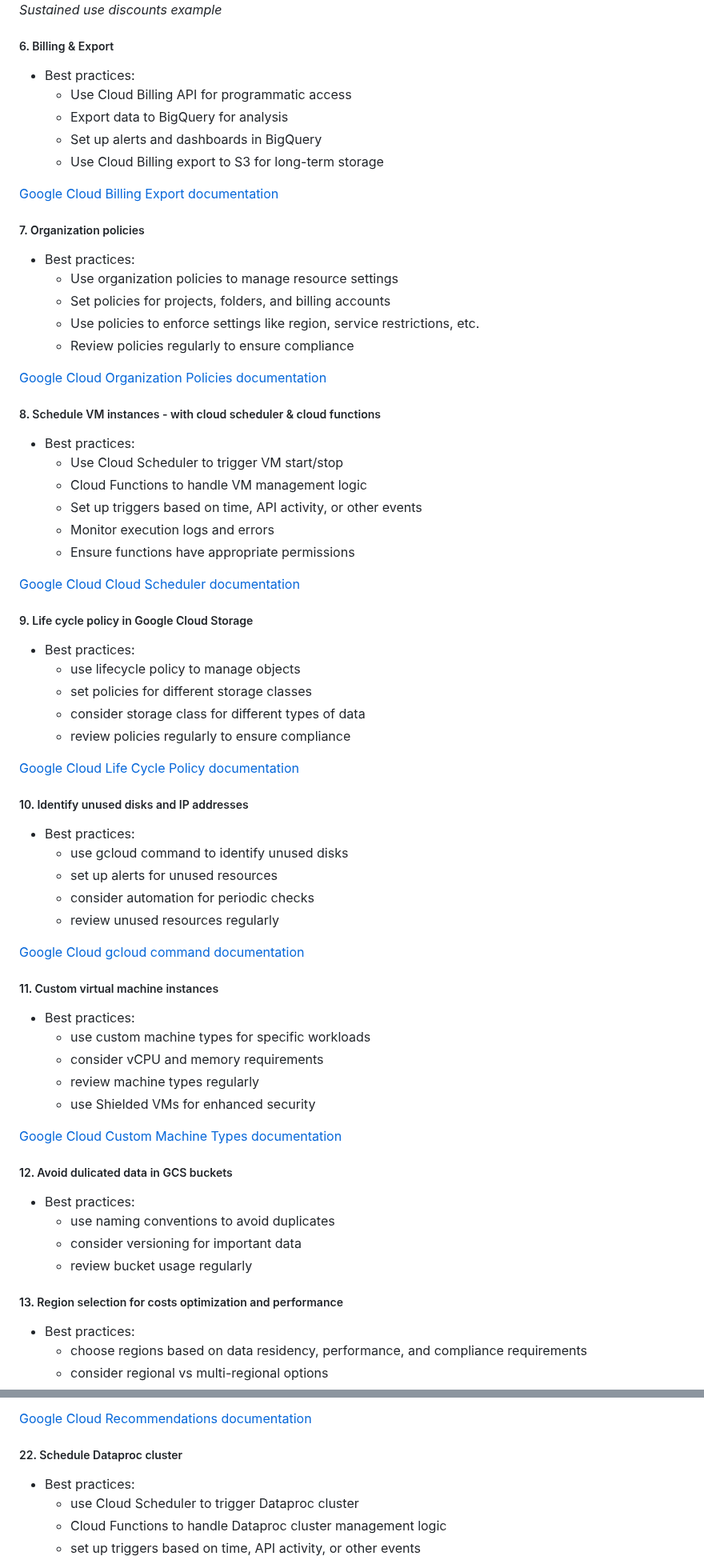
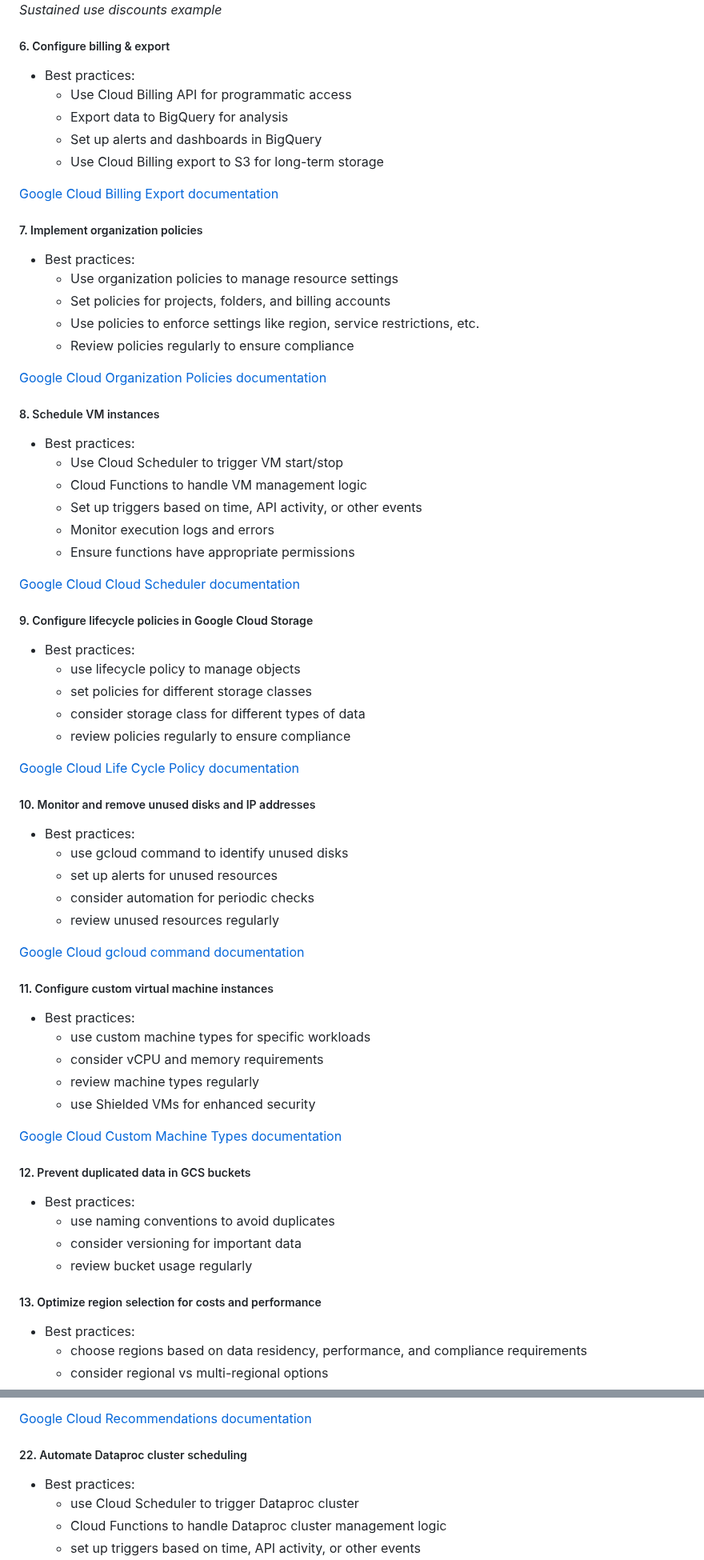
Before and after one commit to Kodotautas/Data-Engineering, a Markdown page: 13_GCP_costs_optimization_techniques/README.md, 2 parts joined by grey strips. Shown at 80% size. Drawn GitHub-style.

```diff
--- a/13_GCP_costs_optimization_techniques/README.md
+++ b/13_GCP_costs_optimization_techniques/README.md
@@ -65,7 +65,7 @@
    ![sustained use discounts](images/sustained.png)
    *Figure 2: Sustained use discounts example*
 
-##### 6. Billing & Export
+##### 6. Configure billing & export
    - Best practices:
      - Use Cloud Billing API for programmatic access
      - Export data to BigQuery for analysis
@@ -74,7 +74,7 @@
 
    [Google Cloud Billing Export documentation](https://cloud.google.com/billing/docs/how-to/export-data-bigquery)
 
-##### 7. Organization policies
+##### 7. Implement organization policies
    - Best practices:
      - Use organization policies to manage resource settings
      - Set policies for projects, folders, and billing accounts
@@ -83,7 +83,7 @@
 
    [Google Cloud Organization Policies documentation](https://cloud.google.com/resource-manager/docs/organization-policy/overview)
 
-##### 8. Schedule VM instances - with cloud scheduler & cloud functions
+##### 8. Schedule VM instances
    - Best practices:
      - Use Cloud Scheduler to trigger VM start/stop
      - Cloud Functions to handle VM management logic
@@ -93,7 +93,7 @@
 
    [Google Cloud Cloud Scheduler documentation](https://cloud.google.com/scheduler/docs/start-and-stop-compute-engine-instances-on-a-schedule)
 
-##### 9. Life cycle policy in Google Cloud Storage
+##### 9. Configure lifecycle policies in Google Cloud Storage
    - Best practices:
       - use lifecycle policy to manage objects
       - set policies for different storage classes
@@ -102,7 +102,7 @@
 
    [Google Cloud Life Cycle Policy documentation](https://cloud.google.com/storage/docs/lifecycle)
 
-##### 10. Identify unused disks and IP addresses
+##### 10. Monitor and remove unused disks and IP addresses
    - Best practices:
       - use gcloud command to identify unused disks
       - set up alerts for unused resources
@@ -111,7 +111,7 @@
 
    [Google Cloud gcloud command documentation](https://cloud.google.com/compute/docs/viewing-and-applying-idle-resources-recommendations)
 
-##### 11. Custom virtual machine instances
+##### 11. Configure custom virtual machine instances
    - Best practices:
       - use custom machine types for specific workloads
       - consider vCPU and memory requirements
@@ -120,13 +120,13 @@
 
    [Google Cloud Custom Machine Types documentation](https://cloud.google.com/compute/docs/instances/creating-instance-with-custom-machine-type)
 
-##### 12. Avoid dulicated data in GCS buckets
+##### 12. Prevent duplicated data in GCS buckets
    - Best practices:
       - use naming conventions to avoid duplicates
       - consider versioning for important data
       - review bucket usage regularly
 
-##### 13. Region selection for costs optimization and performance
+##### 13. Optimize region selection for costs and performance
    - Best practices:
       - choose regions based on data residency, performance, and compliance requirements
       - consider regional vs multi-regional options
@@ -201,7 +205,7 @@
 
    [Google Cloud Recommendations documentation](https://cloud.google.com/recommendations)
 
-##### 22. Schedule Dataproc cluster
+##### 22. Automate Dataproc cluster scheduling
    - Best practices:
       - use Cloud Scheduler to trigger Dataproc cluster
       - Cloud Functions to handle Dataproc cluster management logic
```
Also changed, not shown: other parts of 13_GCP_costs_optimization_techniques/README.md (+16 -12 lines).
